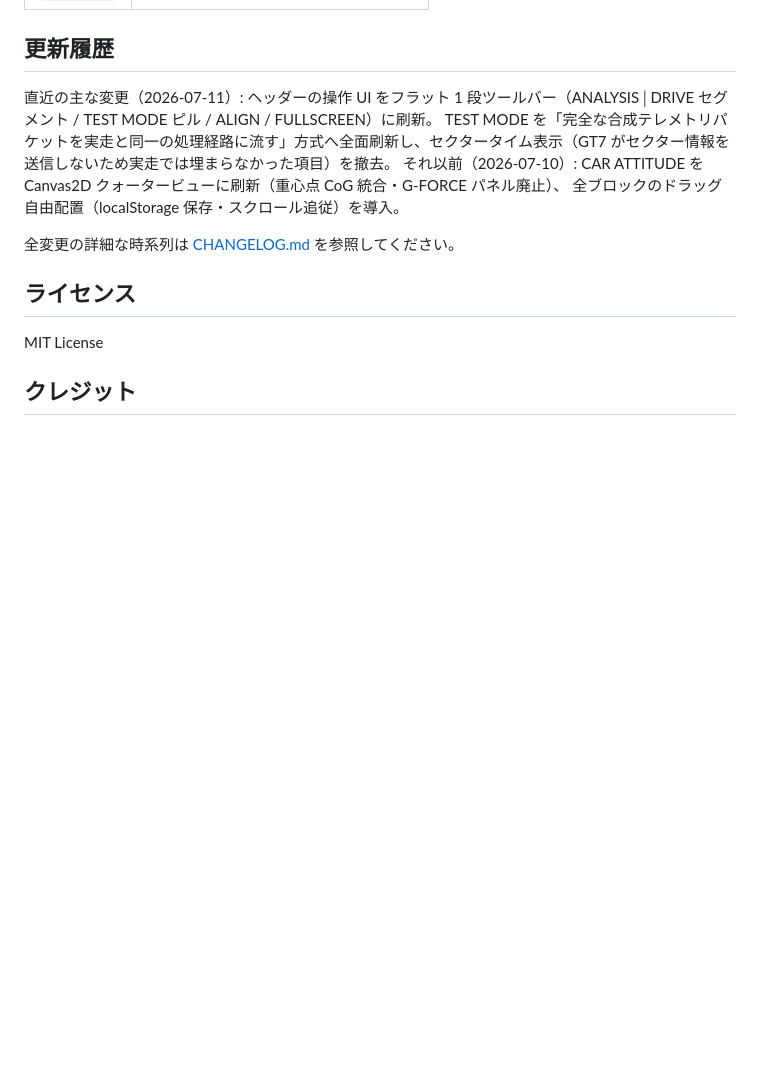
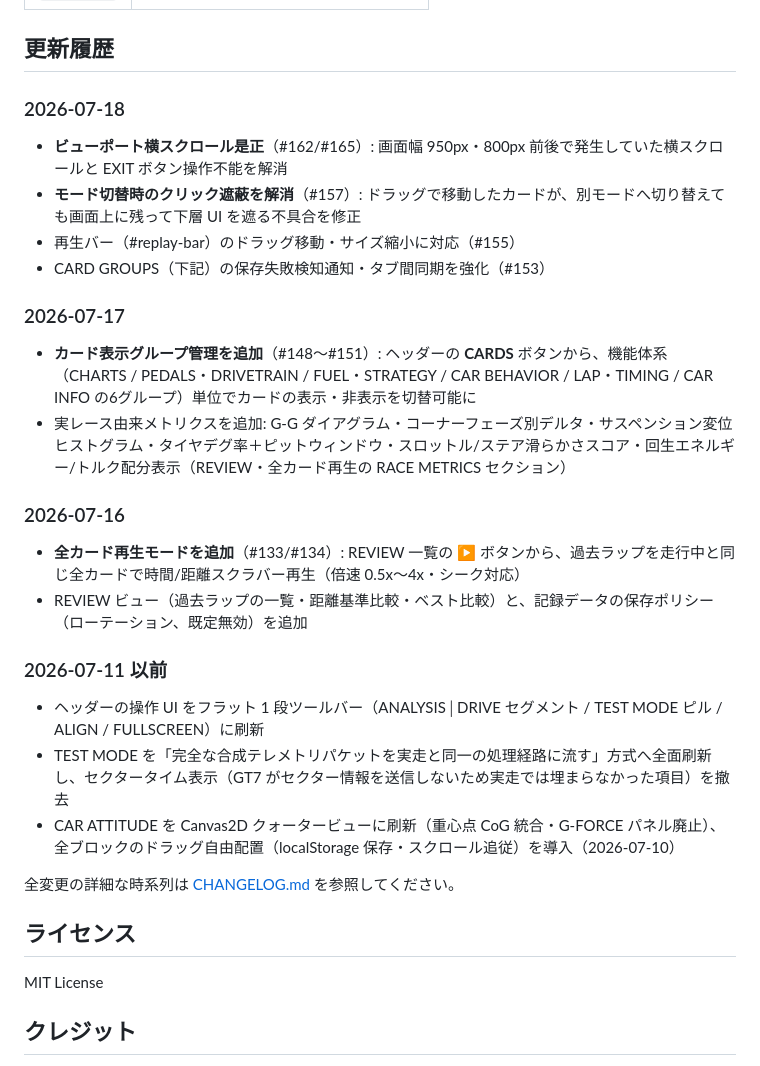
Before and after one commit to abem/gt7_tool, a Markdown page: README.md, the part around one of its changes. GitHub-like rendering; blank space fills up the shorter version.

Commit message:
docs(readme): 更新履歴要約を見出し+箇条書き構成へ刷新し最終更新日を更新(#168)
日付ごとの長文段落を、見出し+箇条書き+重点太字強調の構成へ刷新。
#133/#134(全カード再生)・#157(祖先依存非表示是正)・#162/#165(横スクロール
是正)を必須ハイライトとして明示。#148〜#151・#153・#155・実レース由来
メトリクス(#142-147)も反映。フッター最終更新日を2026-07-18へ更新。

更新履歴セクション・フッター以外のREADME.md本文は無変更。

Co-Authored-By: Claude Sonnet 5 <noreply@anthropic.com>

```diff
--- a/README.md
+++ b/README.md
@@ -194,10 +194,24 @@ sudo python3 scripts/gt7data_rotate.py --apply   # 実行(gt7data が root 所
 
 ## 更新履歴
 
-直近の主な変更（2026-07-11）: ヘッダーの操作 UI をフラット 1 段ツールバー（ANALYSIS│DRIVE セグメント / TEST MODE ピル / ALIGN / FULLSCREEN）に刷新。
-TEST MODE を「完全な合成テレメトリパケットを実走と同一の処理経路に流す」方式へ全面刷新し、セクタータイム表示（GT7 がセクター情報を送信しないため実走では埋まらなかった項目）を撤去。
-それ以前（2026-07-10）: CAR ATTITUDE を Canvas2D クォータービューに刷新（重心点 CoG 統合・G-FORCE パネル廃止）、
-全ブロックのドラッグ自由配置（localStorage 保存・スクロール追従）を導入。
+### 2026-07-18
+- **ビューポート横スクロール是正**（#162/#165）: 画面幅 950px・800px 前後で発生していた横スクロールと EXIT ボタン操作不能を解消
+- **モード切替時のクリック遮蔽を解消**（#157）: ドラッグで移動したカードが、別モードへ切り替えても画面上に残って下層 UI を遮る不具合を修正
+- 再生バー（#replay-bar）のドラッグ移動・サイズ縮小に対応（#155）
+- CARD GROUPS（下記）の保存失敗検知通知・タブ間同期を強化（#153）
+
+### 2026-07-17
+- **カード表示グループ管理を追加**（#148〜#151）: ヘッダーの **CARDS** ボタンから、機能体系（CHARTS / PEDALS・DRIVETRAIN / FUEL・STRATEGY / CAR BEHAVIOR / LAP・TIMING / CAR INFO の6グループ）単位でカードの表示・非表示を切替可能に
+- 実レース由来メトリクスを追加: G-G ダイアグラム・コーナーフェーズ別デルタ・サスペンション変位ヒストグラム・タイヤデグ率＋ピットウィンドウ・スロットル/ステア滑らかさスコア・回生エネルギー/トルク配分表示（REVIEW・全カード再生の RACE METRICS セクション）
+
+### 2026-07-16
+- **全カード再生モードを追加**（#133/#134）: REVIEW 一覧の ▶ ボタンから、過去ラップを走行中と同じ全カードで時間/距離スクラバー再生（倍速 0.5x〜4x・シーク対応）
+- REVIEW ビュー（過去ラップの一覧・距離基準比較・ベスト比較）と、記録データの保存ポリシー（ローテーション、既定無効）を追加
+
+### 2026-07-11 以前
+- ヘッダーの操作 UI をフラット 1 段ツールバー（ANALYSIS│DRIVE セグメント / TEST MODE ピル / ALIGN / FULLSCREEN）に刷新
+- TEST MODE を「完全な合成テレメトリパケットを実走と同一の処理経路に流す」方式へ全面刷新し、セクタータイム表示（GT7 がセクター情報を送信しないため実走では埋まらなかった項目）を撤去
+- CAR ATTITUDE を Canvas2D クォータービューに刷新（重心点 CoG 統合・G-FORCE パネル廃止）、全ブロックのドラッグ自由配置（localStorage 保存・スクロール追従）を導入（2026-07-10）
 
 全変更の詳細な時系列は [CHANGELOG.md](CHANGELOG.md) を参照してください。
 
```
Also changed, not shown: other parts of README.md (+1 -1 lines).
